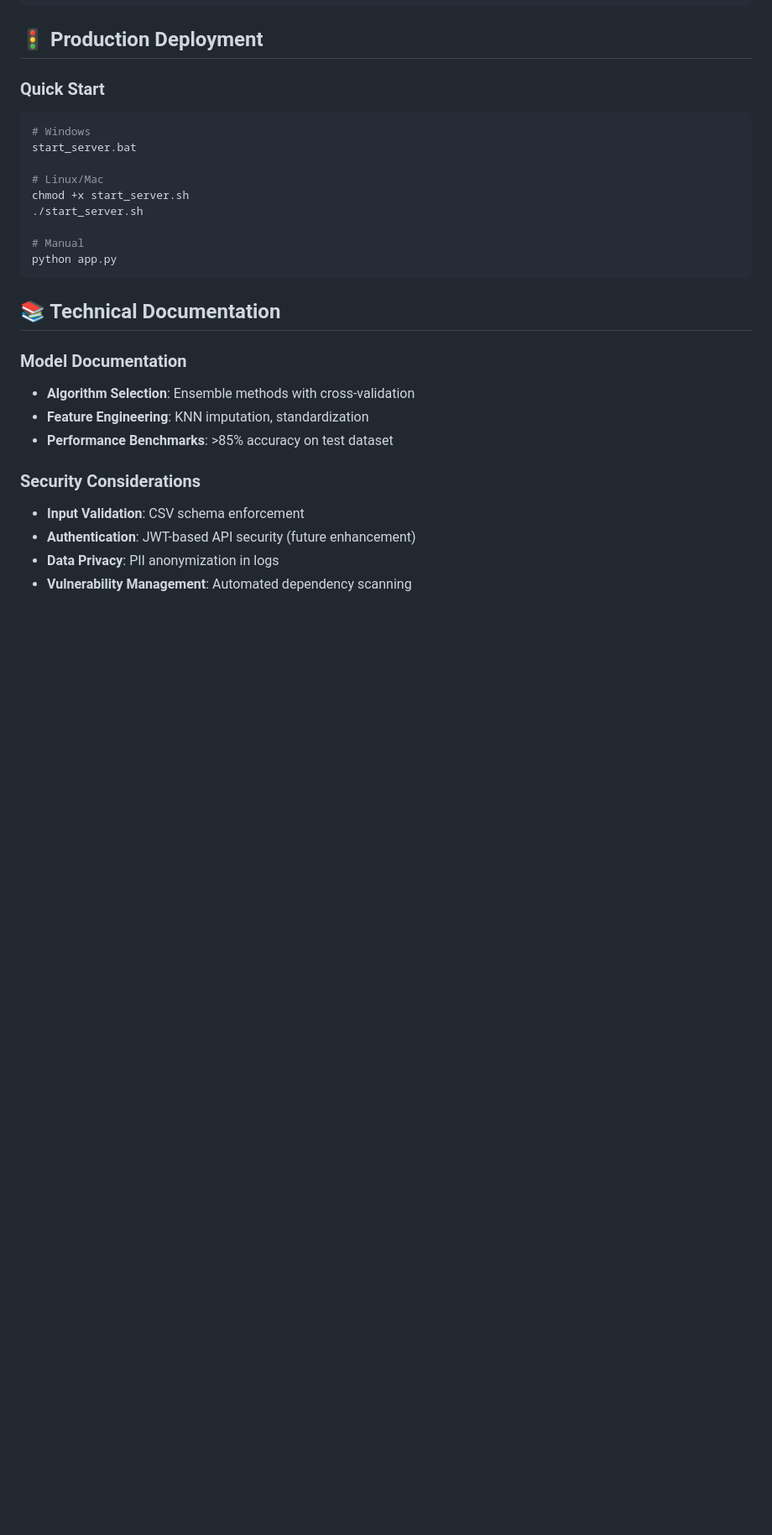
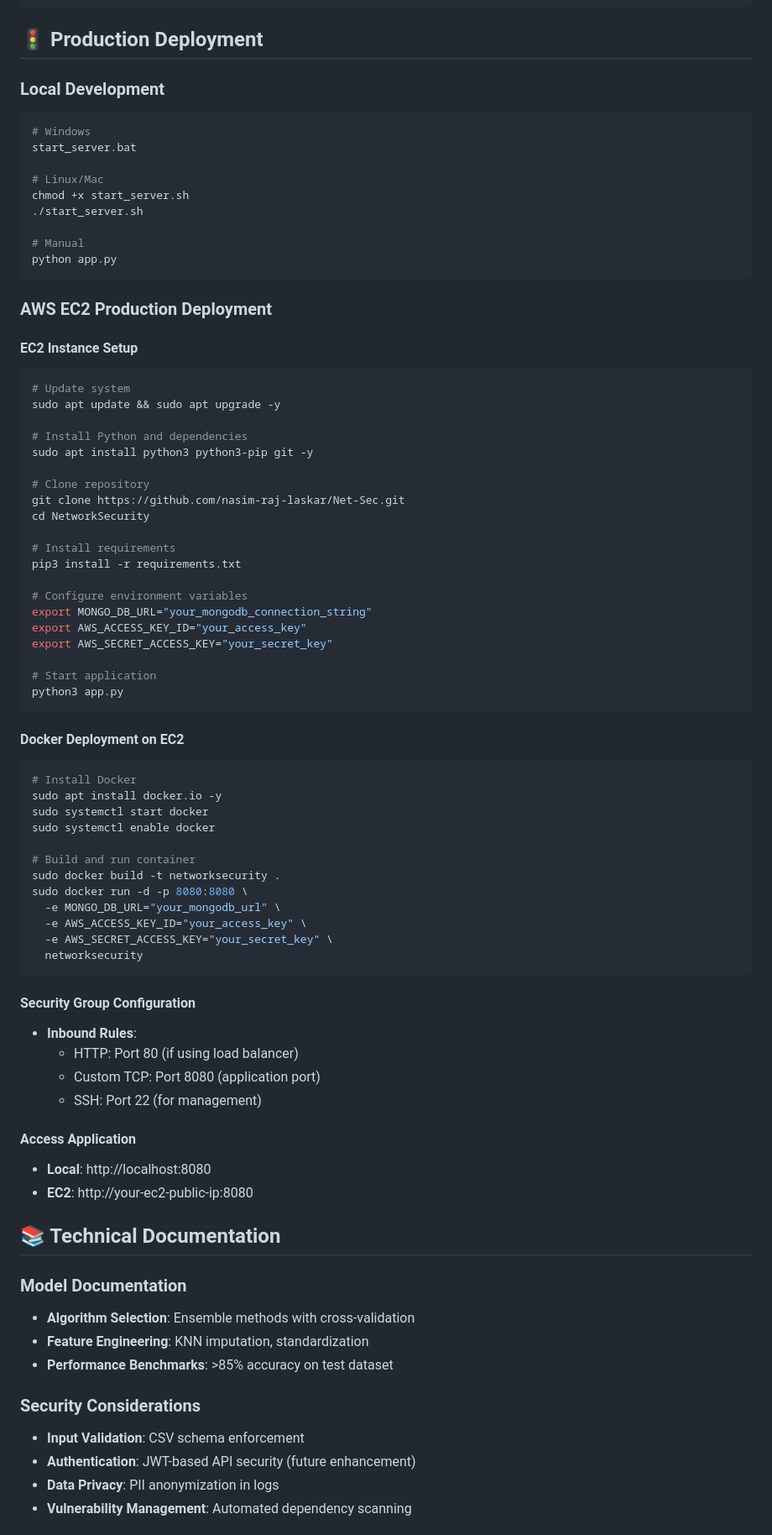
Before and after one commit to nasim-raj-laskar/Net-Sec, a Markdown page: README.md, the part around the change printed below. Shown: that part at 84% size. Rendered like a GitHub page; blank space fills up the shorter version.

````diff
--- a/README.md
+++ b/README.md
@@ -275,7 +286,7 @@ Artifact/{timestamp}/
 
 ## 🚦 Production Deployment
 
-### Quick Start
+### Local Development
 ```bash
 # Windows
 start_server.bat
@@ -287,6 +298,58 @@ chmod +x start_server.sh
 # Manual
 python app.py
 ```
+
+### AWS EC2 Production Deployment
+
+#### EC2 Instance Setup
+```bash
+# Update system
+sudo apt update && sudo apt upgrade -y
+
+# Install Python and dependencies
+sudo apt install python3 python3-pip git -y
+
+# Clone repository
+git clone https://github.com/nasim-raj-laskar/Net-Sec.git
+cd NetworkSecurity
+
+# Install requirements
+pip3 install -r requirements.txt
+
+# Configure environment variables
+export MONGO_DB_URL="your_mongodb_connection_string"
+export AWS_ACCESS_KEY_ID="your_access_key"
+export AWS_SECRET_ACCESS_KEY="your_secret_key"
+
+# Start application
+python3 app.py
+```
+
+#### Docker Deployment on EC2
+```bash
+# Install Docker
+sudo apt install docker.io -y
+sudo systemctl start docker
+sudo systemctl enable docker
+
+# Build and run container
+sudo docker build -t networksecurity .
+sudo docker run -d -p 8080:8080 \
+  -e MONGO_DB_URL="your_mongodb_url" \
+  -e AWS_ACCESS_KEY_ID="your_access_key" \
+  -e AWS_SECRET_ACCESS_KEY="your_secret_key" \
+  networksecurity
+```
+
+#### Security Group Configuration
+- **Inbound Rules**:
+  - HTTP: Port 80 (if using load balancer)
+  - Custom TCP: Port 8080 (application port)
+  - SSH: Port 22 (for management)
+
+#### Access Application
+- **Local**: http://localhost:8080
+- **EC2**: http://your-ec2-public-ip:8080
 
 
 ## 📚 Technical Documentation
````
Also changed, not shown: other parts of README.md (+14 -1 lines), static/dataflow.png, static/sim.png, 3 other files.
